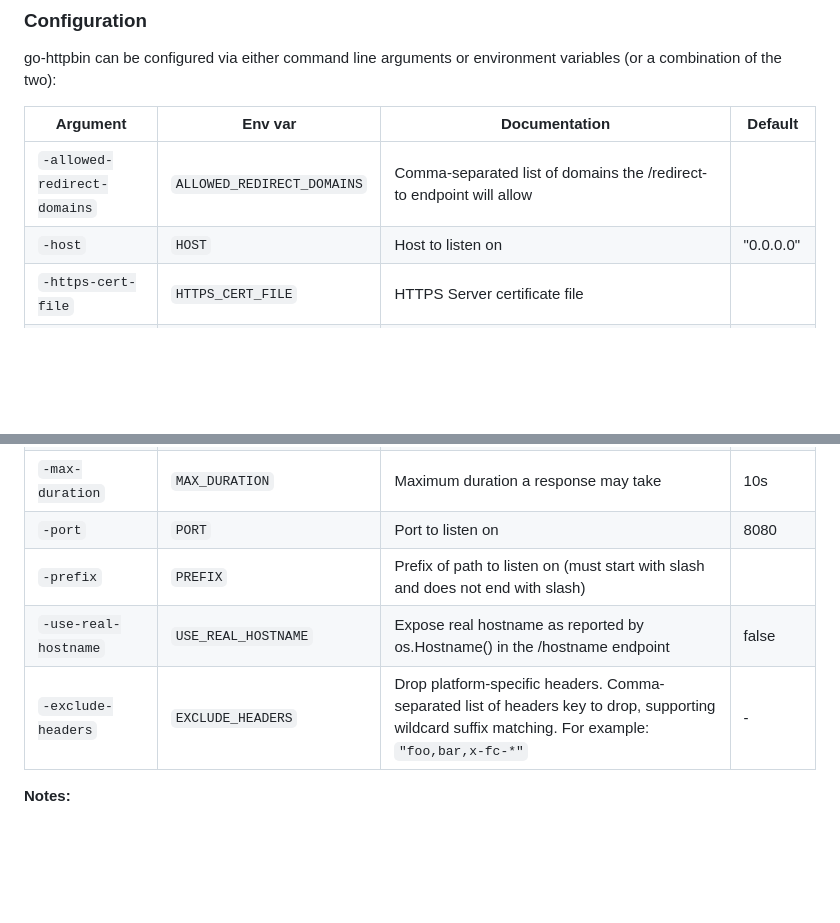
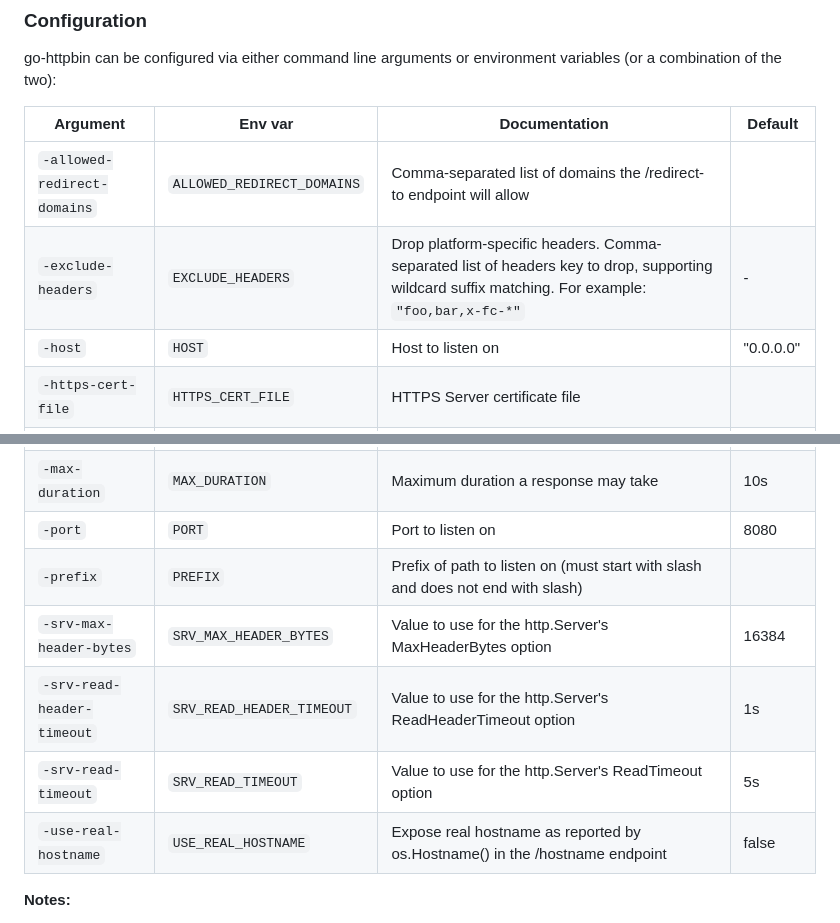
Before and after one commit to mccutchen/go-httpbin, a Markdown page: README.md, 2 parts joined by grey strips. GitHub-like rendering; blank space fills up the shorter version.

```diff
--- a/README.md
+++ b/README.md
@@ -92,6 +92,7 @@ variables (or a combination of the two):
 | Argument| Env var | Documentation | Default |
 | - | - | - | - |
 | `-allowed-redirect-domains` | `ALLOWED_REDIRECT_DOMAINS` | Comma-separated list of domains the /redirect-to endpoint will allow | |
+| `-exclude-headers` | `EXCLUDE_HEADERS` | Drop platform-specific headers. Comma-separated list of headers key to drop, supporting wildcard suffix matching. For example: `"foo,bar,x-fc-*"` | - |
 | `-host` | `HOST` | Host to listen on | "0.0.0.0" |
 | `-https-cert-file` | `HTTPS_CERT_FILE` | HTTPS Server certificate file | |
 | `-https-key-file` | `HTTPS_KEY_FILE` | HTTPS Server private key file | |
@@ -100,8 +101,10 @@ variables (or a combination of the two):
 | `-max-duration` | `MAX_DURATION` | Maximum duration a response may take | 10s |
 | `-port` | `PORT` | Port to listen on | 8080 |
 | `-prefix` | `PREFIX` | Prefix of path to listen on (must start with slash and does not end with slash) | |
+| `-srv-max-header-bytes` | `SRV_MAX_HEADER_BYTES` | Value to use for the http.Server's MaxHeaderBytes option | 16384 |
+| `-srv-read-header-timeout` | `SRV_READ_HEADER_TIMEOUT` | Value to use for the http.Server's ReadHeaderTimeout option | 1s |
+| `-srv-read-timeout` | `SRV_READ_TIMEOUT` | Value to use for the http.Server's ReadTimeout option | 5s |
 | `-use-real-hostname` | `USE_REAL_HOSTNAME` | Expose real hostname as reported by os.Hostname() in the /hostname endpoint | false |
-| `-exclude-headers` | `EXCLUDE_HEADERS` | Drop platform-specific headers. Comma-separated list of headers key to drop, supporting wildcard suffix matching. For example: `"foo,bar,x-fc-*"` | - |
 
 **Notes:**
 - Command line arguments take precedence over environment variables.
```
